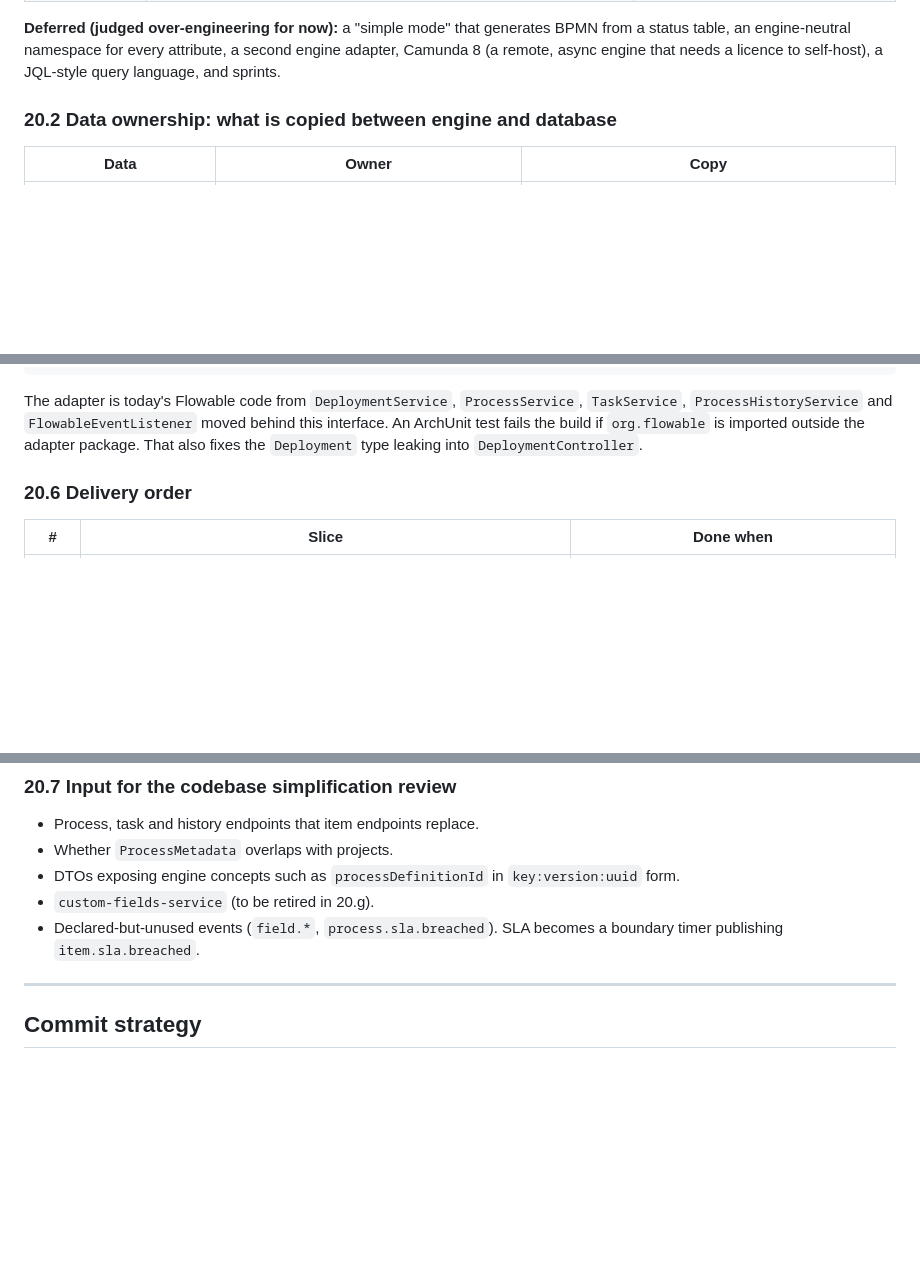
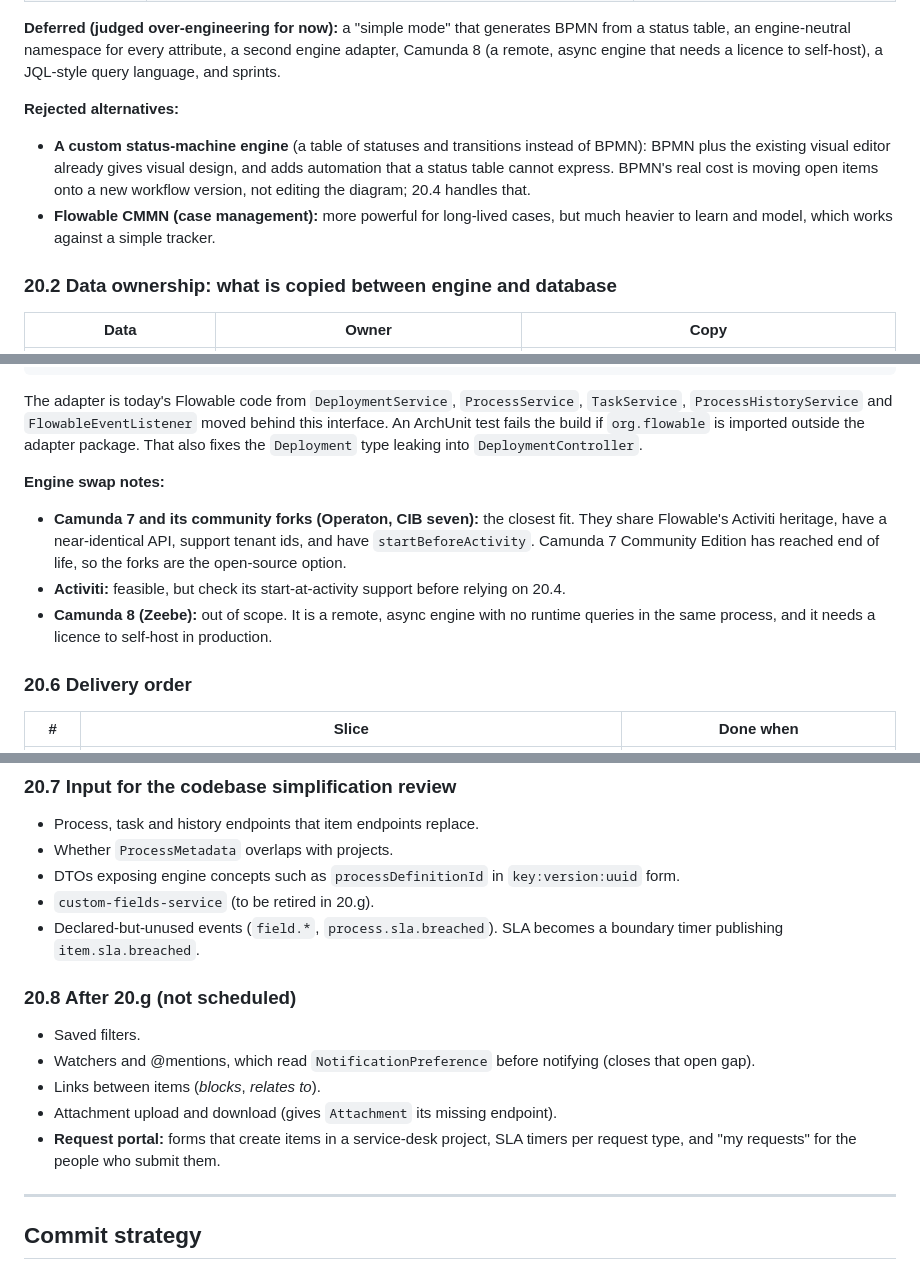
Before and after one commit to mszalus/workflow-platform, a Markdown page: PLAN.md, 3 parts joined by grey strips. Drawn GitHub-style; blank space fills up the shorter version.

Commit message:
docs(plan): complete step 20 with the rest of the design discussion
Adds the service-desk target, rejected alternatives (custom state machine,
CMMN), engine swap notes, the structured filter builder, and the post-20.g
backlog (saved filters, watchers, links, attachments, request portal).

Co-Authored-By: Claude Opus 5.5 <noreply@anthropic.com>

```diff
--- a/PLAN.md
+++ b/PLAN.md
@@ -1037,6 +1039,10 @@ Before each production release:
 | Engine facade | A `WorkflowEngine` interface in tracker terms, with a single Flowable adapter. Stored BPMN keeps the `flowable:*` attributes | Swapping to Camunda 7 or Operaton means a new adapter plus a one-time `flowable:` → `camunda:` rewrite of stored XML |
 
 **Deferred (judged over-engineering for now):** a "simple mode" that generates BPMN from a status table, an engine-neutral namespace for every attribute, a second engine adapter, Camunda 8 (a remote, async engine that needs a licence to self-host), a JQL-style query language, and sprints.
+
+**Rejected alternatives:**
+- **A custom status-machine engine** (a table of statuses and transitions instead of BPMN): BPMN plus the existing visual editor already gives visual design, and adds automation that a status table cannot express. BPMN's real cost is moving open items onto a new workflow version, not editing the diagram; 20.4 handles that.
+- **Flowable CMMN (case management):** more powerful for long-lived cases, but much heavier to learn and model, which works against a simple tracker.
 
 ### 20.2 Data ownership: what is copied between engine and database
 
@@ -1103,6 +1109,11 @@ interface WorkflowEngine {
 
 The adapter is today's Flowable code from `DeploymentService`, `ProcessService`, `TaskService`, `ProcessHistoryService` and `FlowableEventListener` moved behind this interface. An ArchUnit test fails the build if `org.flowable` is imported outside the adapter package. That also fixes the `Deployment` type leaking into `DeploymentController`.
 
+**Engine swap notes:**
+- **Camunda 7 and its community forks (Operaton, CIB seven):** the closest fit. They share Flowable's Activiti heritage, have a near-identical API, support tenant ids, and have `startBeforeActivity`. Camunda 7 Community Edition has reached end of life, so the forks are the open-source option.
+- **Activiti:** feasible, but check its start-at-activity support before relying on 20.4.
+- **Camunda 8 (Zeebe):** out of scope. It is a remote, async engine with no runtime queries in the same process, and it needs a licence to self-host in production.
+
 ### 20.6 Delivery order
 
 | # | Slice | Done when |
@@ -1123,6 +1134,14 @@ The adapter is today's Flowable code from `DeploymentService`, `ProcessService`,
 - `custom-fields-service` (to be retired in 20.g).
 - Declared-but-unused events (`field.*`, `process.sla.breached`). SLA becomes a boundary timer publishing `item.sla.breached`.
 
+### 20.8 After 20.g (not scheduled)
+
+- Saved filters.
+- Watchers and @mentions, which read `NotificationPreference` before notifying (closes that open gap).
+- Links between items (*blocks*, *relates to*).
+- Attachment upload and download (gives `Attachment` its missing endpoint).
+- **Request portal:** forms that create items in a service-desk project, SLA timers per request type, and "my requests" for the people who submit them.
+
 ---
 
 ## Commit strategy
```
Also changed, not shown: other parts of PLAN.md (+3 -1 lines), 1 other file.
